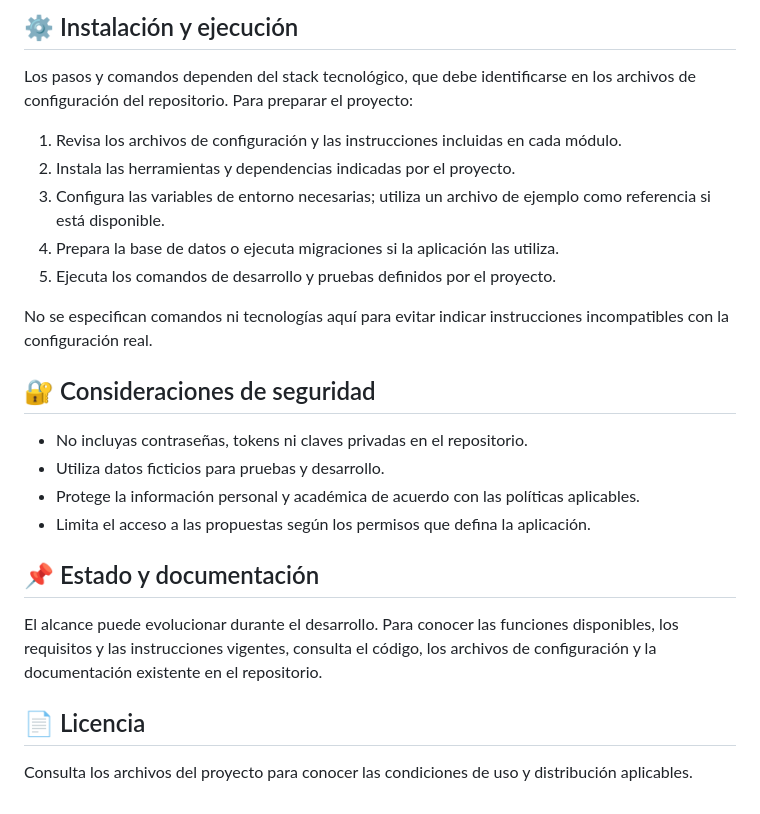
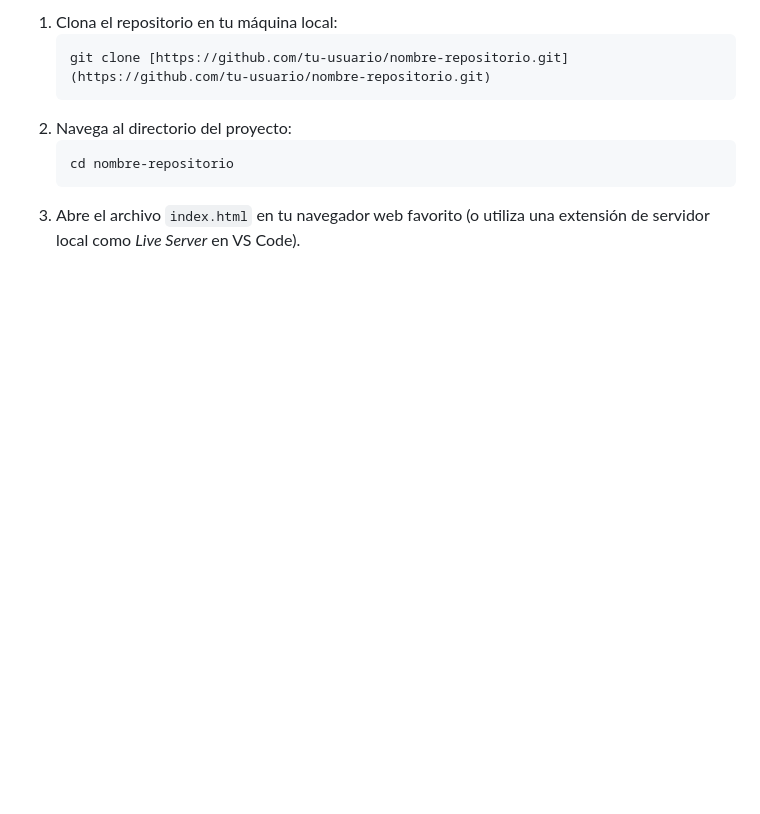
Before and after one commit to davidYangua/anteproyecto-investigacionus, a Markdown page: README.MD, the part around one of its changes. Drawn GitHub-style; blank space fills up the shorter version.

````diff
--- a/README.MD
+++ b/README.MD
@@ -44,27 +100,10 @@ Los directorios pueden tener otros nombres o no existir, dependiendo de las tecn
 
-## ⚙️ Instalación y ejecución
-
-Los pasos y comandos dependen del stack tecnológico, que debe identificarse en los archivos de configuración del repositorio. Para preparar el proyecto:
-
-1. Revisa los archivos de configuración y las instrucciones incluidas en cada módulo.
-2. Instala las herramientas y dependencias indicadas por el proyecto.
-3. Configura las variables de entorno necesarias; utiliza un archivo de ejemplo como referencia si está disponible.
-4. Prepara la base de datos o ejecuta migraciones si la aplicación las utiliza.
-5. Ejecuta los comandos de desarrollo y pruebas definidos por el proyecto.
-
-No se especifican comandos ni tecnologías aquí para evitar indicar instrucciones incompatibles con la configuración real.
-
-## 🔐 Consideraciones de seguridad
-
-- No incluyas contraseñas, tokens ni claves privadas en el repositorio.
-- Utiliza datos ficticios para pruebas y desarrollo.
-- Protege la información personal y académica de acuerdo con las políticas aplicables.
-- Limita el acceso a las propuestas según los permisos que defina la aplicación.
-
-## 📌 Estado y documentación
-
-El alcance puede evolucionar durante el desarrollo. Para conocer las funciones disponibles, los requisitos y las instrucciones vigentes, consulta el código, los archivos de configuración y la documentación existente en el repositorio.
-
-## 📄 Licencia
-
-Consulta los archivos del proyecto para conocer las condiciones de uso y distribución aplicables.
+1. Clona el repositorio en tu máquina local:
+   ```bash
+   git clone [https://github.com/tu-usuario/nombre-repositorio.git](https://github.com/tu-usuario/nombre-repositorio.git)
+   ```
+2. Navega al directorio del proyecto:
+   ```bash
+   cd nombre-repositorio
+   ```
+3. Abre el archivo `index.html` en tu navegador web favorito (o utiliza una extensión de servidor local como *Live Server* en VS Code).
````
Also changed, not shown: other parts of README.MD (+85 -29 lines).
